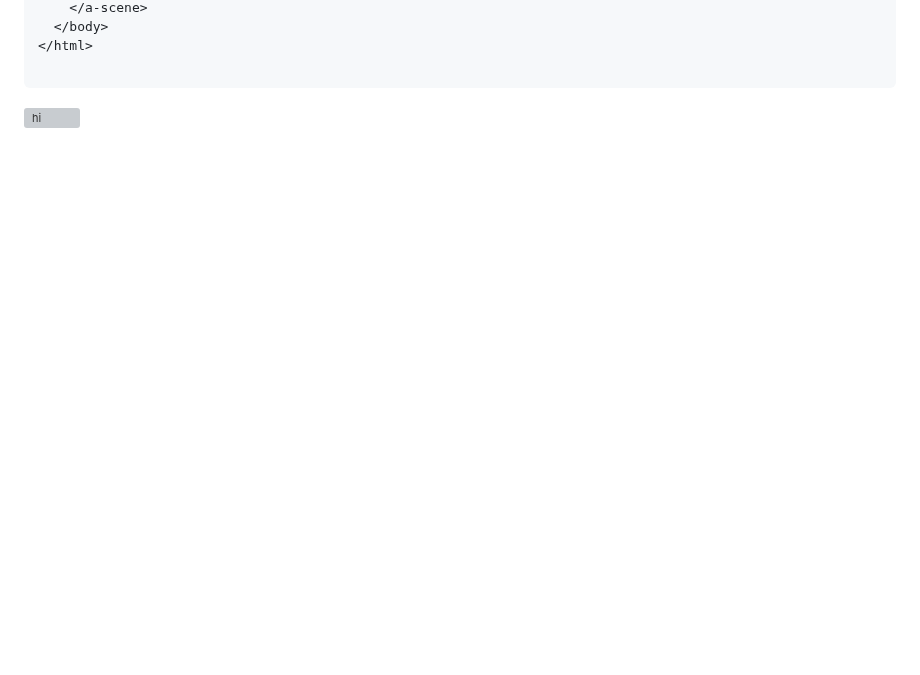
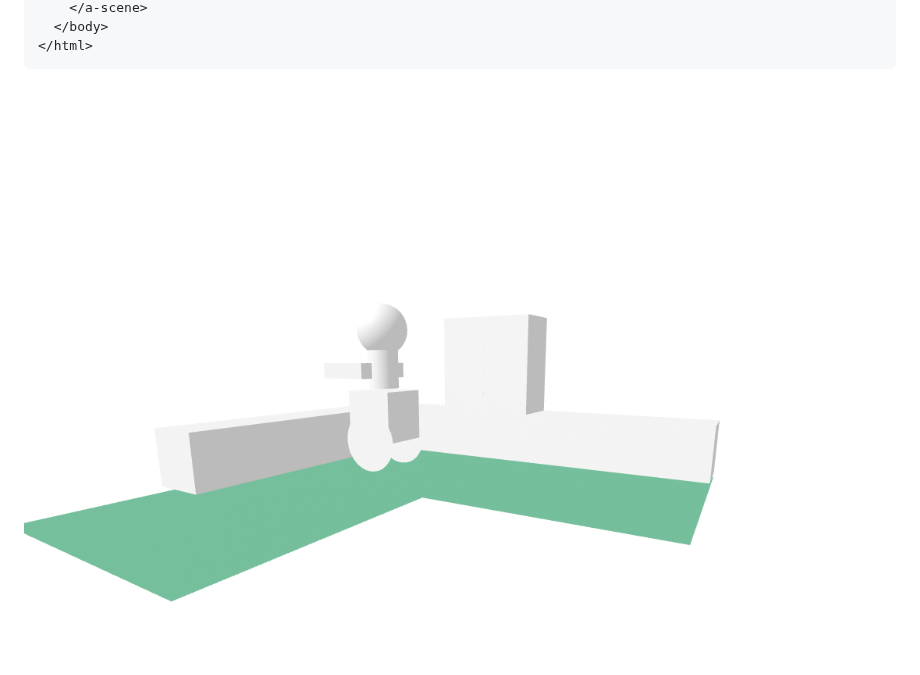
Before and after one commit to johnnyy5929/sep10-freedom-project, a Markdown page: tool/learning-log.md, the part around one of its changes. GitHub-like rendering; blank space fills up the shorter version; grey boxes are pictures that could not be loaded.

`````diff
--- a/tool/learning-log.md
+++ b/tool/learning-log.md
@@ -385,8 +384,7 @@ Take a look on what I did, it is just a protype and will get better:
     </a-scene>
   </body>
 </html>
-
 ````
 
 
-![hi]()
+![hi](robot.png)
`````
Also changed, not shown: other parts of tool/learning-log.md (+11 -12 lines).
